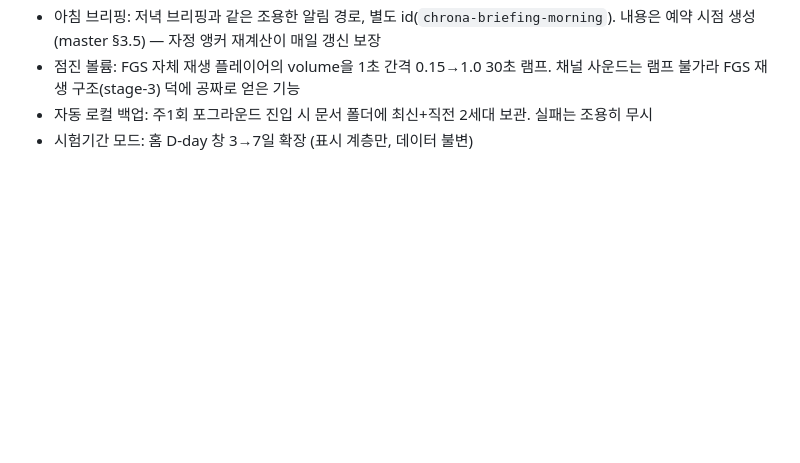
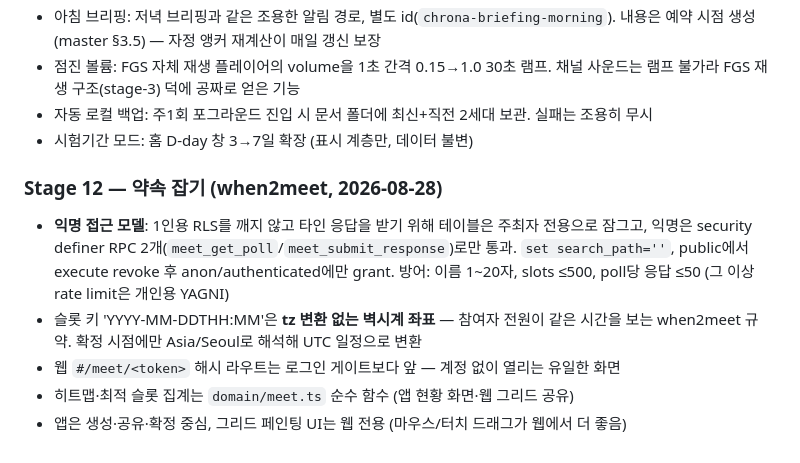
Before and after one commit to choijunhuk/chrona, a Markdown page: docs/ARCHITECTURE.md, the part around the change. GitHub-like rendering; blank space fills up the shorter version.

Commit message:
docs: stage-12 architecture notes
Co-Authored-By: Claude Fable 5 <noreply@anthropic.com>
Claude-Session: https://claude.ai/code/session_01Qvy3qfrkicwuo1PFFgJHmP

```diff
--- a/docs/ARCHITECTURE.md
+++ b/docs/ARCHITECTURE.md
@@ -249,3 +249,14 @@ app/(tabs)/             calendar + more(테마 스위치/디버그/로그아웃)
   FGS 재생 구조(stage-3) 덕에 공짜로 얻은 기능
 - 자동 로컬 백업: 주1회 포그라운드 진입 시 문서 폴더에 최신+직전 2세대 보관. 실패는 조용히 무시
 - 시험기간 모드: 홈 D-day 창 3→7일 확장 (표시 계층만, 데이터 불변)
+
+### Stage 12 — 약속 잡기 (when2meet, 2026-08-28)
+- **익명 접근 모델**: 1인용 RLS를 깨지 않고 타인 응답을 받기 위해 테이블은 주최자 전용으로
+  잠그고, 익명은 security definer RPC 2개(`meet_get_poll`/`meet_submit_response`)로만 통과.
+  `set search_path=''`, public에서 execute revoke 후 anon/authenticated에만 grant.
+  방어: 이름 1~20자, slots ≤500, poll당 응답 ≤50 (그 이상 rate limit은 개인용 YAGNI)
+- 슬롯 키 'YYYY-MM-DDTHH:MM'은 **tz 변환 없는 벽시계 좌표** — 참여자 전원이 같은 시간을
+  보는 when2meet 규약. 확정 시점에만 Asia/Seoul로 해석해 UTC 일정으로 변환
+- 웹 `#/meet/<token>` 해시 라우트는 로그인 게이트보다 앞 — 계정 없이 열리는 유일한 화면
+- 히트맵·최적 슬롯 집계는 `domain/meet.ts` 순수 함수 (앱 현황 화면·웹 그리드 공유)
+- 앱은 생성·공유·확정 중심, 그리드 페인팅 UI는 웹 전용 (마우스/터치 드래그가 웹에서 더 좋음)
```
